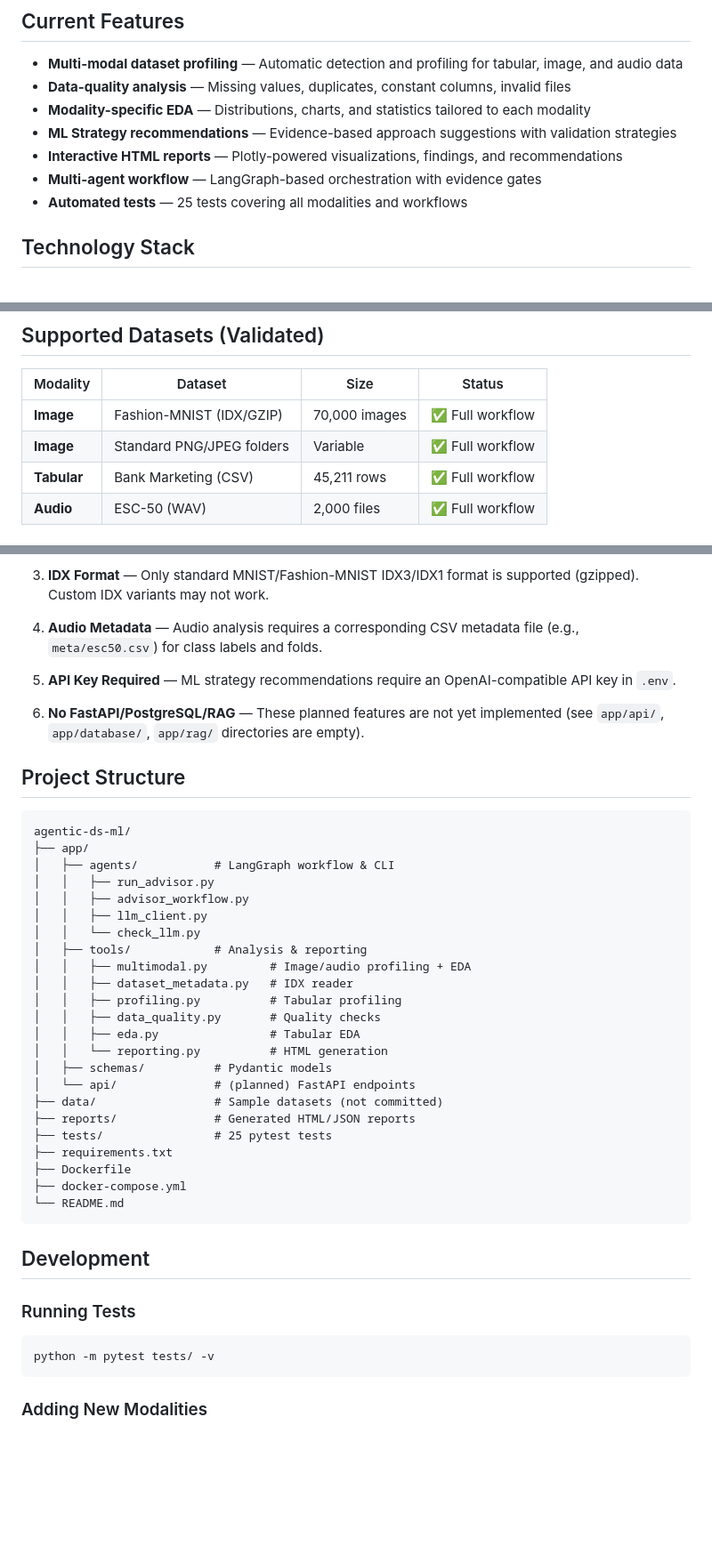
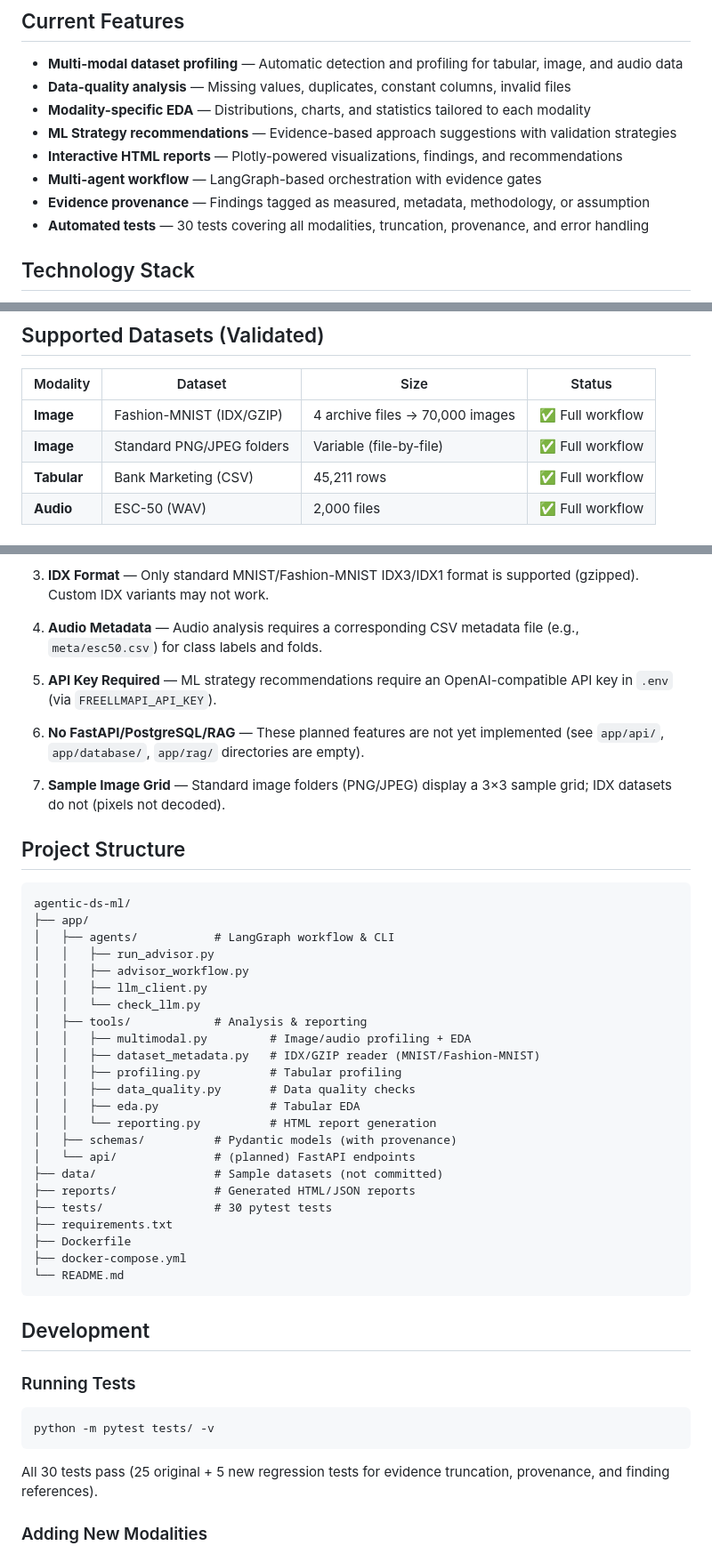
Before and after one commit to malarms/agentic-ds-advisor, a Markdown page: README.md, 3 parts joined by grey strips. Shown at 89% size. Drawn GitHub-style; blank space fills up the shorter version.

Commit message:
Update README with current project features

````diff
--- a/README.md
+++ b/README.md
@@ -12,7 +12,8 @@ An LLM-driven platform that automatically profiles datasets, performs explorator
 - **ML Strategy recommendations** — Evidence-based approach suggestions with validation strategies
 - **Interactive HTML reports** — Plotly-powered visualizations, findings, and recommendations
 - **Multi-agent workflow** — LangGraph-based orchestration with evidence gates
-- **Automated tests** — 25 tests covering all modalities and workflows
+- **Evidence provenance** — Findings tagged as measured, metadata, methodology, or assumption
+- **Automated tests** — 30 tests covering all modalities, truncation, provenance, and error handling
 
 ## Technology Stack
 
@@ -170,8 +171,8 @@ Open the HTML report in a browser to explore:
 
 | Modality | Dataset | Size | Status |
 |----------|---------|------|--------|
-| **Image** | Fashion-MNIST (IDX/GZIP) | 70,000 images | ✅ Full workflow |
-| **Image** | Standard PNG/JPEG folders | Variable | ✅ Full workflow |
+| **Image** | Fashion-MNIST (IDX/GZIP) | 4 archive files → 70,000 images | ✅ Full workflow |
+| **Image** | Standard PNG/JPEG folders | Variable (file-by-file) | ✅ Full workflow |
 | **Tabular** | Bank Marketing (CSV) | 45,211 rows | ✅ Full workflow |
 | **Audio** | ESC-50 (WAV) | 2,000 files | ✅ Full workflow |
 
@@ -185,9 +186,11 @@ Open the HTML report in a browser to explore:
 
 4. **Audio Metadata** — Audio analysis requires a corresponding CSV metadata file (e.g., `meta/esc50.csv`) for class labels and folds.
 
-5. **API Key Required** — ML strategy recommendations require an OpenAI-compatible API key in `.env`.
+5. **API Key Required** — ML strategy recommendations require an OpenAI-compatible API key in `.env` (via `FREELLMAPI_API_KEY`).
 
 6. **No FastAPI/PostgreSQL/RAG** — These planned features are not yet implemented (see `app/api/`, `app/database/`, `app/rag/` directories are empty).
+
+7. **Sample Image Grid** — Standard image folders (PNG/JPEG) display a 3×3 sample grid; IDX datasets do not (pixels not decoded).
 
 ## Project Structure
 
@@ -201,16 +204,16 @@ agentic-ds-ml/
 │   │   └── check_llm.py
 │   ├── tools/            # Analysis & reporting
 │   │   ├── multimodal.py         # Image/audio profiling + EDA
-│   │   ├── dataset_metadata.py   # IDX reader
+│   │   ├── dataset_metadata.py   # IDX/GZIP reader (MNIST/Fashion-MNIST)
 │   │   ├── profiling.py          # Tabular profiling
-│   │   ├── data_quality.py       # Quality checks
+│   │   ├── data_quality.py       # Data quality checks
 │   │   ├── eda.py                # Tabular EDA
-│   │   └── reporting.py          # HTML generation
-│   ├── schemas/          # Pydantic models
+│   │   └── reporting.py          # HTML report generation
+│   ├── schemas/          # Pydantic models (with provenance)
 │   └── api/              # (planned) FastAPI endpoints
 ├── data/                 # Sample datasets (not committed)
 ├── reports/              # Generated HTML/JSON reports
-├── tests/                # 25 pytest tests
+├── tests/                # 30 pytest tests
 ├── requirements.txt
 ├── Dockerfile
 ├── docker-compose.yml
@@ -224,6 +227,8 @@ agentic-ds-ml/
 ```bash
 python -m pytest tests/ -v
 ```
+
+All 30 tests pass (25 original + 5 new regression tests for evidence truncation, provenance, and finding references).
 
 ### Adding New Modalities
 
````
